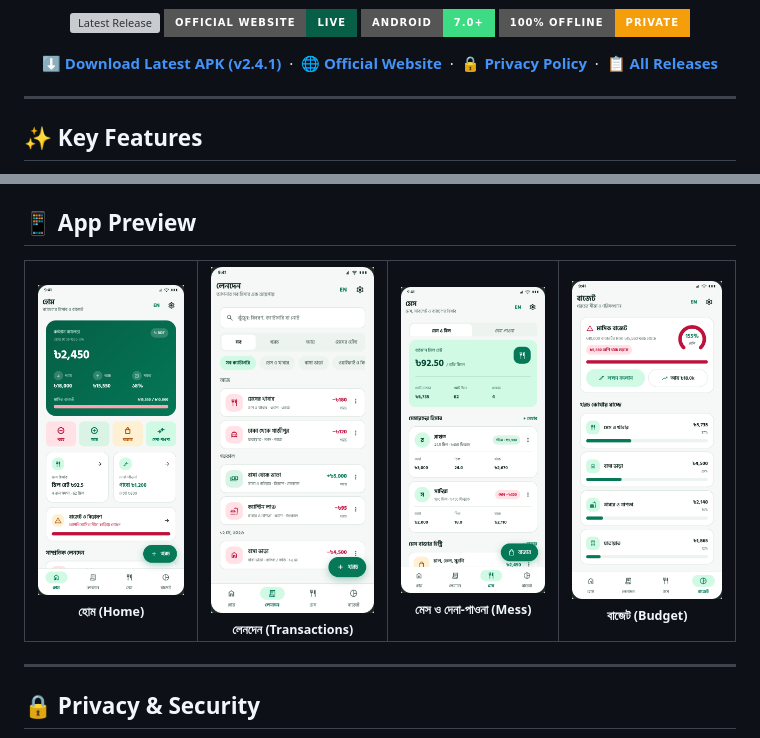
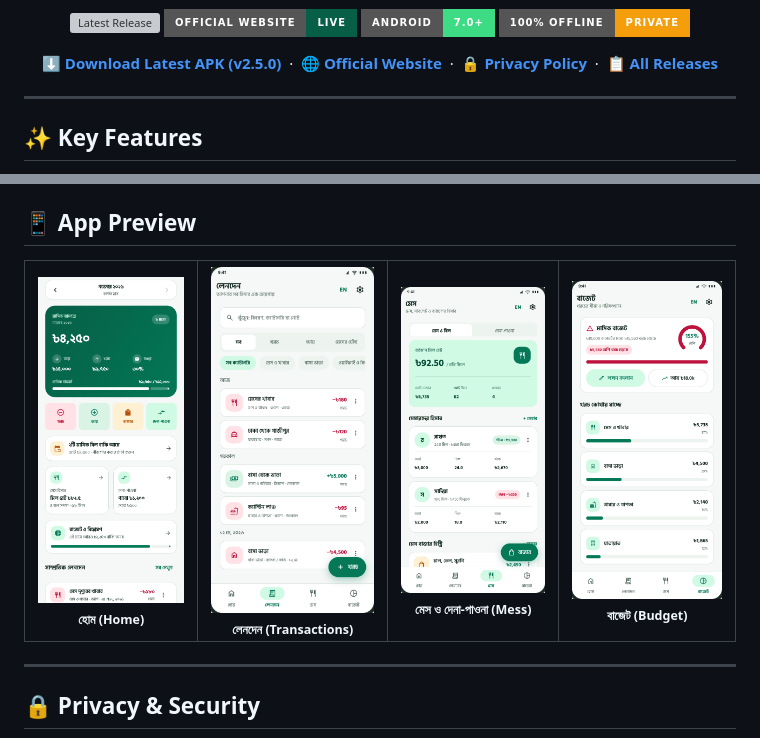
Before and after one commit to rcsbxyz-hub/BachelorHisab, a Markdown page: README.md, 2 parts joined by grey strips. Drawn GitHub-style; pictures changed too: assets/phone-home.png; badges without logos; grey boxes are pictures that could not be loaded.

Commit message:
Release v2.5.0: 10/10 premium UX, fresh v2.5.0 website hero screenshot, and signed APK

```diff
--- a/README.md
+++ b/README.md
@@ -21,7 +21,7 @@
 </p>
 
 <p align="center">
-  <a href="https://github.com/rcsbxyz-hub/BachelorHisab/releases/latest/download/BachelorHisab-v2.4.1.apk"><strong>⬇️ Download Latest APK (v2.4.1)</strong></a>
+  <a href="https://github.com/rcsbxyz-hub/BachelorHisab/releases/latest/download/BachelorHisab-v2.5.0.apk"><strong>⬇️ Download Latest APK (v2.5.0)</strong></a>
   &nbsp;&middot;&nbsp;
   <a href="https://rcsbxyz-hub.github.io/BachelorHisab/"><strong>🌐 Official Website</strong></a>
   &nbsp;&middot;&nbsp;
```
Also changed, not shown: 3 other files.
